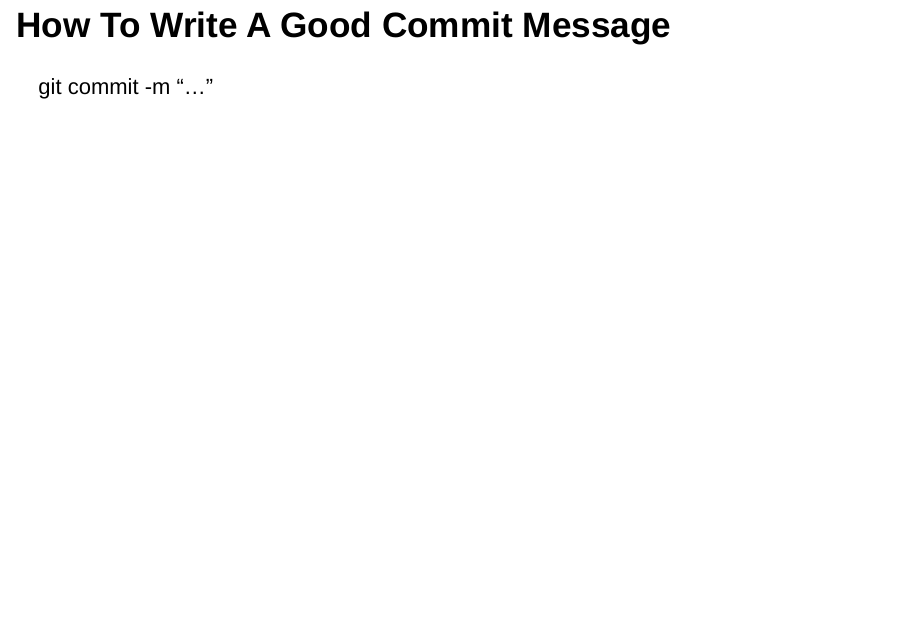
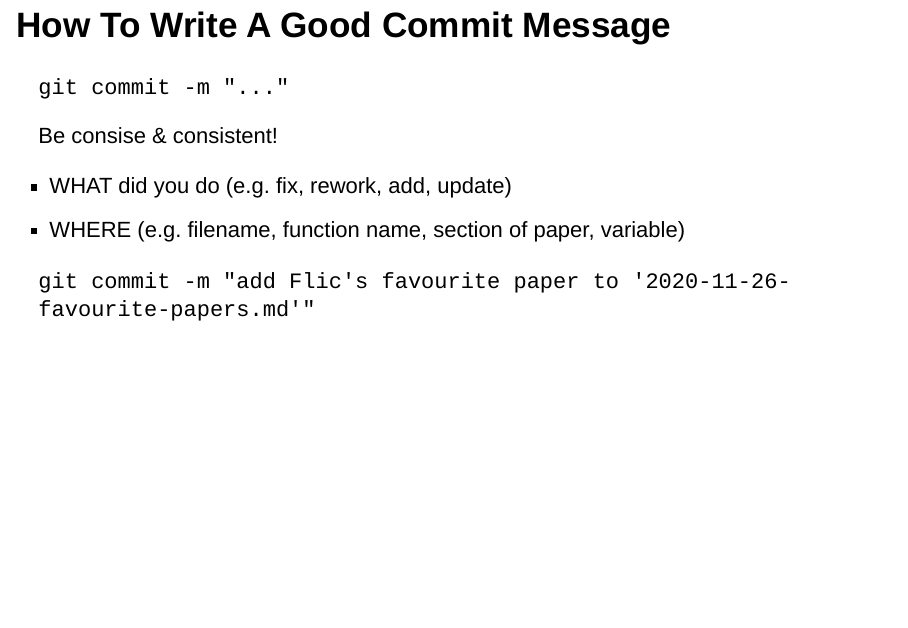
Before and after one commit to FlicAnderson/20201127-gitflow-workshop, an R Markdown document (workshop_slides.Rmd): page 13 of 22. Rendered offline with R 4.5, knitr and Pandoc, with nearby package versions; drawn as Slidy slides in place of the format the file asks for.

Commit message:
add git commit slide content

```diff
--- a/workshop_slides.Rmd
+++ b/workshop_slides.Rmd
@@ -117,7 +117,15 @@ Include a picture
 
 ## How To Write A Good Commit Message
 
-git commit -m "..."
+`git commit -m "..."`
+
+Be consise & consistent!
+
+* WHAT did you do (e.g. fix, rework, add, update)
+* WHERE (e.g. filename, function name, section of paper, variable)
+
+`git commit -m "add Flic's favourite paper to '2020-11-26-favourite-papers.md'"`
+
 
 ## How/When To Pull Request
 
```
